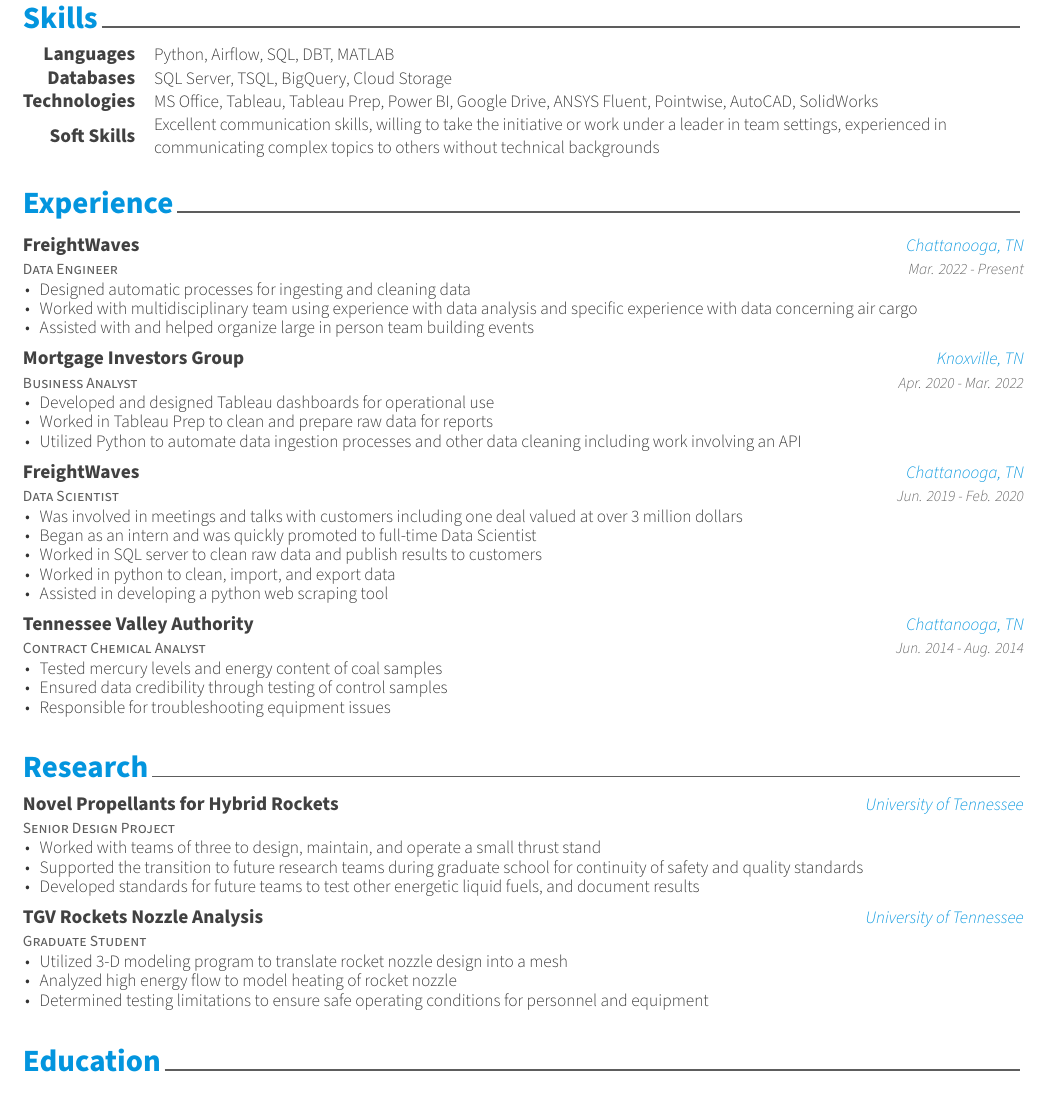
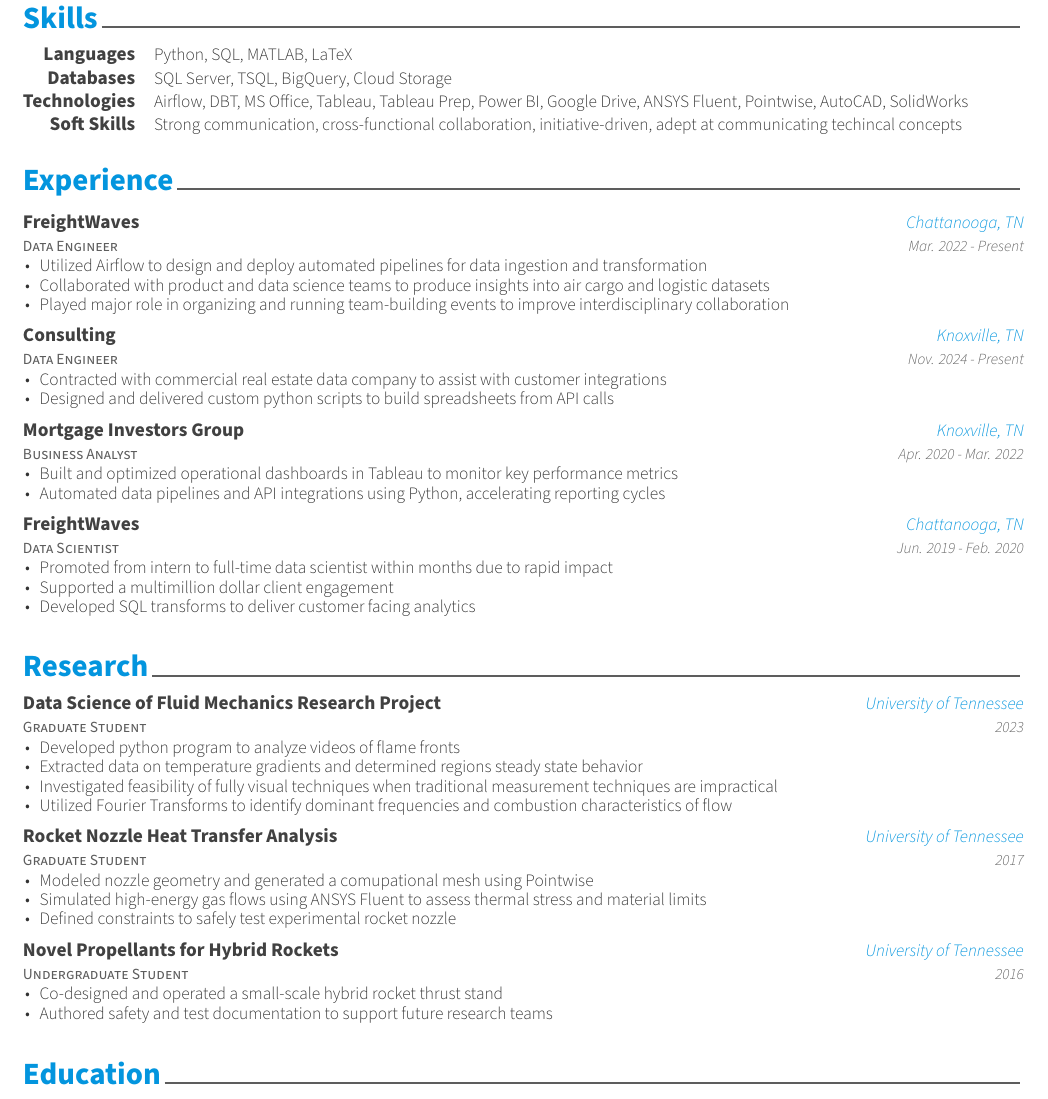
Before and after one commit to JChildress704/Personal_Projects, a LaTeX CV (resume_LaTeX_files/resume.tex, which reads resume_LaTeX_files/resume/experience.tex, resume_LaTeX_files/resume/projects.tex, resume_LaTeX_files/resume/skills.tex): part of the page, cut so that both start at the same text. Compiled offline with XeLaTeX; a LaTeX package or settings file that is missing is left out.

Commit message:
Let an LLM help write some of this

```diff
--- a/resume_LaTeX_files/resume/experience.tex
+++ b/resume_LaTeX_files/resume/experience.tex
@@ -8,11 +8,23 @@
     {Mar. 2022 - Present} % Date(s)
     {
       \begin{cvitems} % Description(s) of tasks/responsibilities
-        \item {Designed automatic processes for ingesting and cleaning data}
-        \item {Worked with multidisciplinary team using experience with data analysis and specific experience with data concerning air cargo}
-        \item {Assisted with and helped organize large in person team building events}
+        \item {Utilized Airflow to design and deploy automated pipelines for data ingestion and transformation}
+        \item {Collaborated with product and data science teams to produce insights into air cargo and logistic datasets}
+        \item {Played major role in organizing and running team-building events to improve interdisciplinary collaboration}
       \end{cvitems}
     }
+
+  \cventry
+      {Data Engineer}
+      {Consulting}
+      {Knoxville, TN}
+      {Nov. 2024 - Present}
+      {
+        \begin{cvitems}
+          \item {Contracted with commercial real estate data company to assist with customer integrations }
+          \item {Designed and delivered custom python scripts to build spreadsheets from API calls}
+        \end{cvitems}
+      }
 
   \cventry
     {Business Analyst} % Job title
@@ -21,9 +33,8 @@
     {Apr. 2020 - Mar. 2022} % Date(s)
     {
       \begin{cvitems} % Description(s) of tasks/responsibilities
-        \item Developed and designed Tableau dashboards for operational use
-        \item Worked in Tableau Prep to clean and prepare raw data for reports
-        \item Utilized Python to automate data ingestion processes and other data cleaning including work involving an API
+        \item Built and optimized operational dashboards in Tableau to monitor key performance metrics
+        \item Automated data pipelines and API integrations using Python, accelerating reporting cycles
       \end{cvitems}
     }
 
@@ -34,24 +45,9 @@
     {Jun. 2019 - Feb. 2020} % Date(s)
     {
       \begin{cvitems} % Description(s) of tasks/responsibilities
-        \item {Was involved in meetings and talks with customers including one deal valued at over 3 million dollars}
-        \item {Began as an intern and was quickly promoted to full-time Data Scientist}
-        \item {Worked in SQL server to clean raw data and publish results to customers}
-        \item {Worked in python to clean, import, and export data}
-        \item {Assisted in developing a python web scraping tool}
-      \end{cvitems}
-    }
-
-  \cventry
-    {Contract Chemical Analyst} % Job title
-    {Tennessee Valley Authority} % Organization
-    {Chattanooga, TN} % Location
-    {Jun. 2014 - Aug. 2014} % Date(s)
-    {
-      \begin{cvitems} % Description(s) of tasks/responsibilities
-        \item {Tested mercury levels and energy content of coal samples}
-        \item {Ensured data credibility through testing of control samples}
-        \item {Responsible for troubleshooting equipment issues}
+        \item {Promoted from intern to full-time data scientist within months due to rapid impact}
+        \item {Supported a multimillion dollar client engagement}
+        \item {Developed SQL transforms to deliver customer facing analytics}
       \end{cvitems}
     }
 
--- a/resume_LaTeX_files/resume/projects.tex
+++ b/resume_LaTeX_files/resume/projects.tex
@@ -2,28 +2,42 @@
 
 \begin{cventries}
   \cventry
-    {Senior Design Project} % Empty position
-    {Novel Propellants for Hybrid Rockets} % Project
+    {Graduate Student}
+    {Data Science of Fluid Mechanics Research Project} % Project
     {University of Tennessee} % Empty location
-    {} % Empty date
+    {2023} % Empty date
     {
       \begin{cvitems} % Description(s) bullet points
-        \item {Worked with teams of three to design, maintain, and operate a small thrust stand}
-		\item {Supported the transition to future research teams during graduate school for continuity of safety and quality standards}
-		\item {Developed standards for future teams to test other energetic liquid fuels, and document results}
+        \item {Developed python program to analyze videos of flame fronts}
+        \item {Extracted data on temperature gradients and determined regions steady state behavior}
+        \item {Investigated feasibility of fully visual techniques when traditional measurement techniques are impractical}
+        \item {Utilized Fourier Transforms to identify dominant frequencies and combustion characteristics of flow}
       \end{cvitems}
     }
 
   \cventry
-    {Graduate Student} % Empty position
-    {TGV Rockets Nozzle Analysis } % Project
+    {Graduate Student}
+    {Rocket Nozzle Heat Transfer Analysis} % Project
     {University of Tennessee} % Empty location
-    {} % Empty date
+    {2017} % Empty date
     {
       \begin{cvitems} % Description(s) bullet points
-      	\item {Utilized 3-D modeling program to translate rocket nozzle design into a mesh}
-		\item {Analyzed high energy flow to model heating of rocket nozzle}
-		\item {Determined testing limitations to ensure safe operating conditions for personnel and equipment }
+        \item {Modeled nozzle geometry and generated a comupational mesh using Pointwise}
+        \item {Simulated high-energy gas flows using ANSYS Fluent to assess thermal stress and material limits}
+        \item {Defined constraints to safely test experimental rocket nozzle}
       \end{cvitems}
     }
+
+  \cventry
+    {Undergraduate Student}
+    {Novel Propellants for Hybrid Rockets} % Project
+    {University of Tennessee} % Empty location
+    {2016} % Empty date
+    {
+      \begin{cvitems} % Description(s) bullet points
+        \item {Co-designed and operated a small-scale hybrid rocket thrust stand}
+		    \item {Authored safety and test documentation to support future research teams}
+      \end{cvitems}
+    }
+
 \end{cventries}
--- a/resume_LaTeX_files/resume/skills.tex
+++ b/resume_LaTeX_files/resume/skills.tex
@@ -3,7 +3,7 @@
 \begin{cvskills}
   \cvskill
     {Languages} % Type
-    {Python, Airflow, SQL, DBT, MATLAB} % Skillset
+    {Python, SQL, MATLAB, LaTeX} % Skillset
 
   \cvskill
     {Databases} % Type
@@ -11,9 +11,10 @@
 
   \cvskill
     {Technologies} % Type
-    {MS Office, Tableau, Tableau Prep, Power BI, Google Drive, ANSYS Fluent, Pointwise, AutoCAD, SolidWorks} % Skillset
+    {Airflow, DBT, MS Office, Tableau, Tableau Prep, Power BI, Google Drive, ANSYS Fluent, Pointwise, AutoCAD, SolidWorks} % Skillset
 
   \cvskill
     {Soft Skills} % Type
-    {Excellent communication skills, willing to take the initiative or work under a leader in team settings, experienced in communicating complex topics to others without technical backgrounds}
+    {Strong communication, cross-functional collaboration, initiative-driven, adept at communicating techincal concepts}
+
 \end{cvskills}
```
Also changed, not shown: resume_LaTeX_files/resume.pdf, 1 other file.
